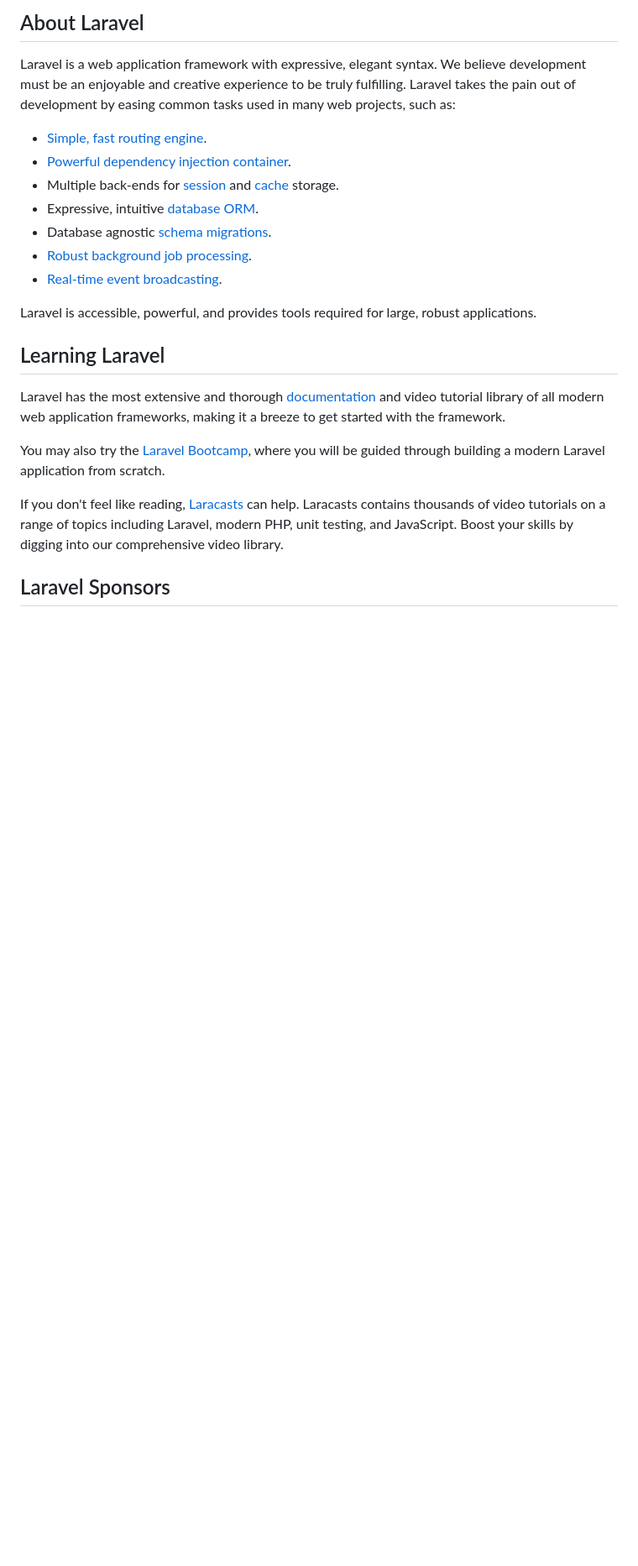
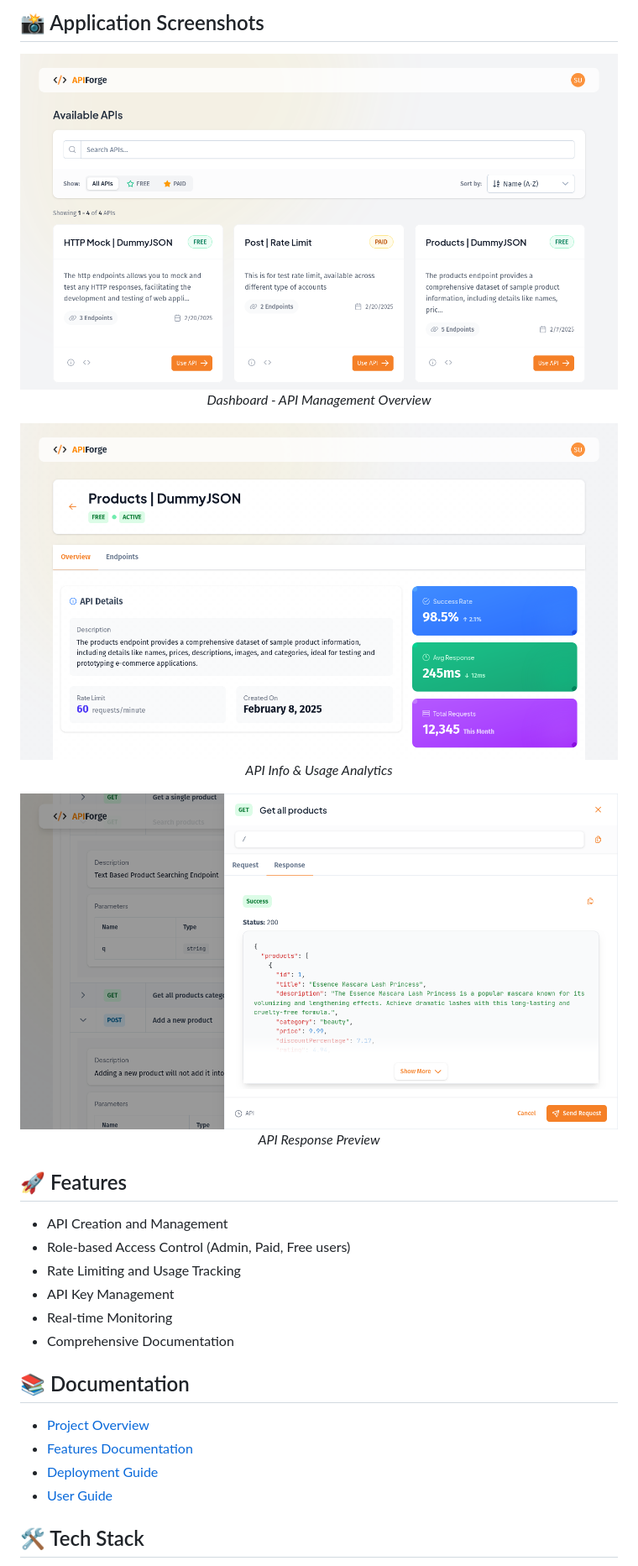
Before and after one commit to TharinduNimesh/api-application, a Markdown page: README.md, the part around the change printed below. Shown: that part at 84% size. Rendered like a GitHub page; pictures changed too: docs/images/dashboard.png (added), docs/images/stats.png (added), docs/images/usage.png (added); blank space fills up the shorter version.

Commit message:
Add initial documentation files and enhance README with setup instructions and project overview

```diff
--- a/README.md
+++ b/README.md
@@ -9,25 +4,32 @@
 
-## About Laravel
+## 📸 Application Screenshots
 
-Laravel is a web application framework with expressive, elegant syntax. We believe development must be an enjoyable and creative experience to be truly fulfilling. Laravel takes the pain out of development by easing common tasks used in many web projects, such as:
+<div align="center">
+  <img src="https://raw.githubusercontent.com/TharinduNimesh/api-application/refs/heads/main/docs/images/dashboard.png" alt="Dashboard" width="800"/>
+  <p><em>Dashboard - API Management Overview</em></p>
 
-- [Simple, fast routing engine](https://laravel.com/docs/routing).
-- [Powerful dependency injection container](https://laravel.com/docs/container).
-- Multiple back-ends for [session](https://laravel.com/docs/session) and [cache](https://laravel.com/docs/cache) storage.
-- Expressive, intuitive [database ORM](https://laravel.com/docs/eloquent).
-- Database agnostic [schema migrations](https://laravel.com/docs/migrations).
-- [Robust background job processing](https://laravel.com/docs/queues).
-- [Real-time event broadcasting](https://laravel.com/docs/broadcasting).
+  <img src="https://raw.githubusercontent.com/TharinduNimesh/api-application/refs/heads/main/docs/images/stats.png" alt="API Creation" width="800"/>
+  <p><em>API Info & Usage Analytics</em></p>
 
-Laravel is accessible, powerful, and provides tools required for large, robust applications.
+  <img src="https://raw.githubusercontent.com/TharinduNimesh/api-application/refs/heads/main/docs/images/usage.png" alt="Analytics" width="800"/>
+  <p><em>API Response Preview</em></p>
+</div>
 
-## Learning Laravel
+## 🚀 Features
 
-Laravel has the most extensive and thorough [documentation](https://laravel.com/docs) and video tutorial library of all modern web application frameworks, making it a breeze to get started with the framework.
+- API Creation and Management
+- Role-based Access Control (Admin, Paid, Free users)
+- Rate Limiting and Usage Tracking
+- API Key Management
+- Real-time Monitoring
+- Comprehensive Documentation
 
-You may also try the [Laravel Bootcamp](https://bootcamp.laravel.com), where you will be guided through building a modern Laravel application from scratch.
+## 📚 Documentation
 
-If you don't feel like reading, [Laracasts](https://laracasts.com) can help. Laracasts contains thousands of video tutorials on a range of topics including Laravel, modern PHP, unit testing, and JavaScript. Boost your skills by digging into our comprehensive video library.
+- [Project Overview](docs/OVERVIEW.md)
+- [Features Documentation](docs/FEATURES.md)
+- [Deployment Guide](docs/DEPLOYMENT.md)
+- [User Guide](docs/USER_GUIDE.md)
 
-## Laravel Sponsors
+## 🛠️ Tech Stack
 
```
Also changed, not shown: other parts of README.md (+50 -30 lines), docs/DEPLOYMENT.md (added), docs/FEATURES.md (added), docs/OVERVIEW.md (added), docs/USER_GUIDE.md (added), 1 other file.
